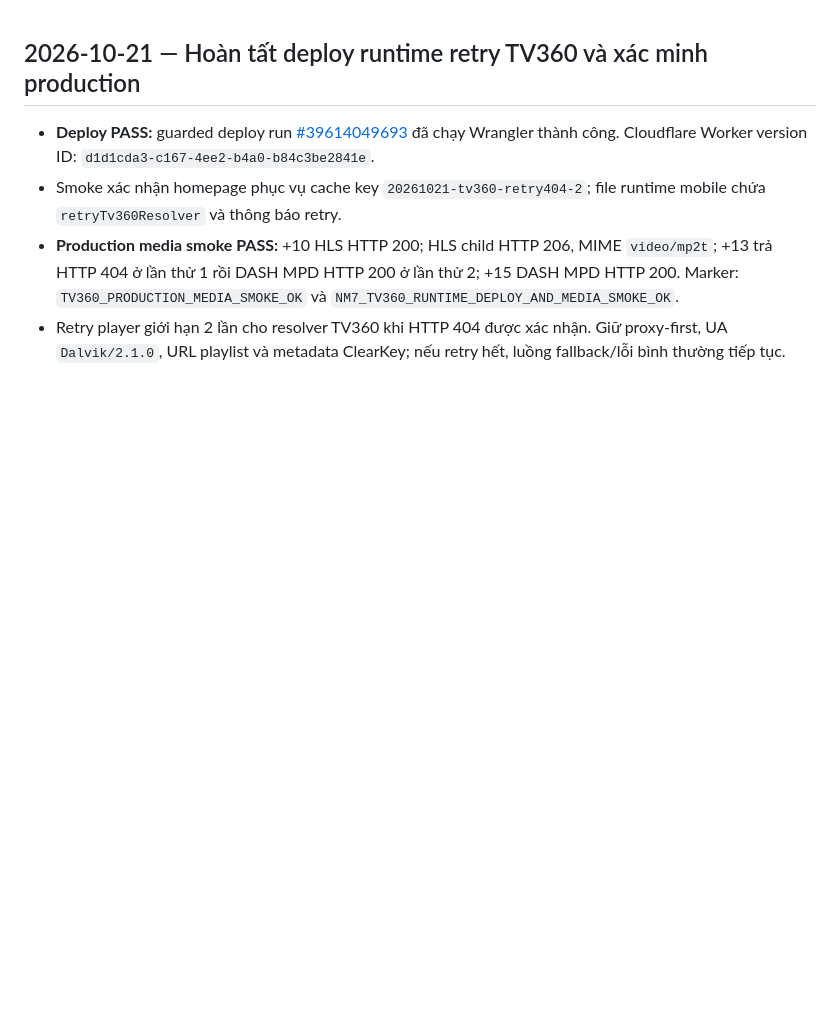
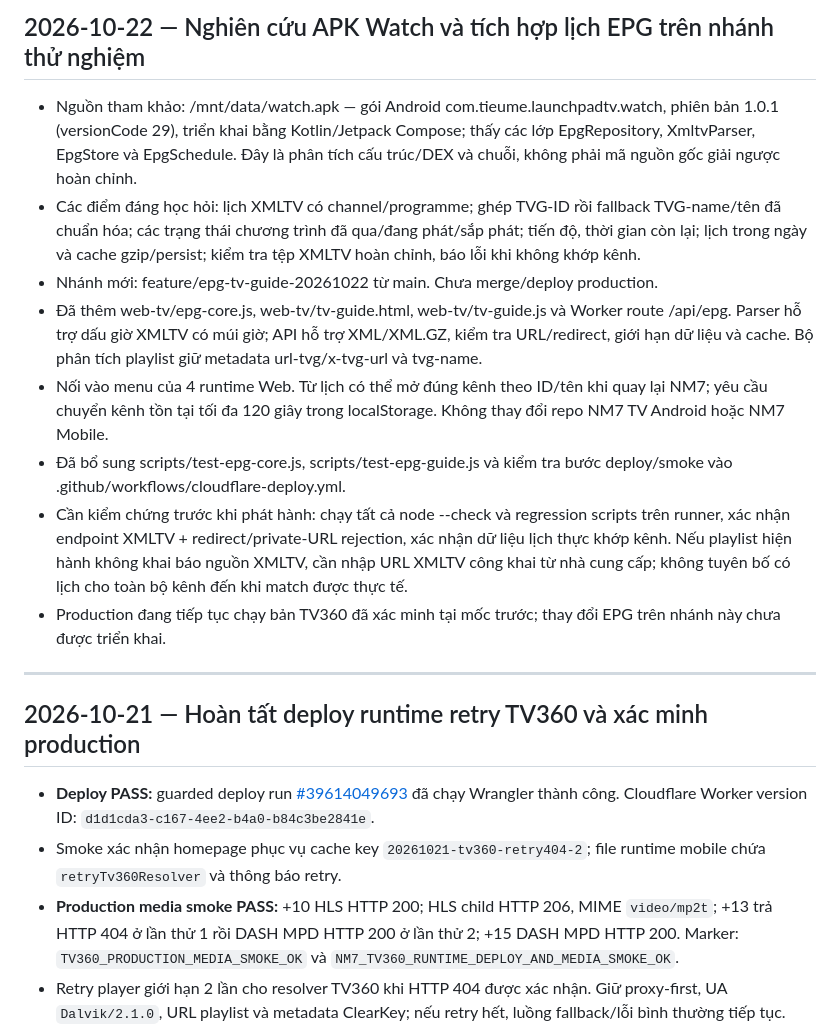
Before and after one commit to cnktvpc/nm7-tv-web, a Markdown page: PROGRESS.md, the part around the change. Rendered like a GitHub page; blank space fills up the shorter version.

Commit message:
Track APK findings and EPG feature implementation progress

```diff
--- a/PROGRESS.md
+++ b/PROGRESS.md
@@ -1,3 +1,16 @@
+## 2026-10-22 — Nghiên cứu APK Watch và tích hợp lịch EPG trên nhánh thử nghiệm
+
+- Nguồn tham khảo: /mnt/data/watch.apk — gói Android com.tieume.launchpadtv.watch, phiên bản 1.0.1 (versionCode 29), triển khai bằng Kotlin/Jetpack Compose; thấy các lớp EpgRepository, XmltvParser, EpgStore và EpgSchedule. Đây là phân tích cấu trúc/DEX và chuỗi, không phải mã nguồn gốc giải ngược hoàn chỉnh.
+- Các điểm đáng học hỏi: lịch XMLTV có channel/programme; ghép TVG-ID rồi fallback TVG-name/tên đã chuẩn hóa; các trạng thái chương trình đã qua/đang phát/sắp phát; tiến độ, thời gian còn lại; lịch trong ngày và cache gzip/persist; kiểm tra tệp XMLTV hoàn chỉnh, báo lỗi khi không khớp kênh.
+- Nhánh mới: feature/epg-tv-guide-20261022 từ main. Chưa merge/deploy production.
+- Đã thêm web-tv/epg-core.js, web-tv/tv-guide.html, web-tv/tv-guide.js và Worker route /api/epg. Parser hỗ trợ dấu giờ XMLTV có múi giờ; API hỗ trợ XML/XML.GZ, kiểm tra URL/redirect, giới hạn dữ liệu và cache. Bộ phân tích playlist giữ metadata url-tvg/x-tvg-url và tvg-name.
+- Nối vào menu của 4 runtime Web. Từ lịch có thể mở đúng kênh theo ID/tên khi quay lại NM7; yêu cầu chuyển kênh tồn tại tối đa 120 giây trong localStorage. Không thay đổi repo NM7 TV Android hoặc NM7 Mobile.
+- Đã bổ sung scripts/test-epg-core.js, scripts/test-epg-guide.js và kiểm tra bước deploy/smoke vào .github/workflows/cloudflare-deploy.yml.
+- Cần kiểm chứng trước khi phát hành: chạy tất cả node --check và regression scripts trên runner, xác nhận endpoint XMLTV + redirect/private-URL rejection, xác nhận dữ liệu lịch thực khớp kênh. Nếu playlist hiện hành không khai báo nguồn XMLTV, cần nhập URL XMLTV công khai từ nhà cung cấp; không tuyên bố có lịch cho toàn bộ kênh đến khi match được thực tế.
+- Production đang tiếp tục chạy bản TV360 đã xác minh tại mốc trước; thay đổi EPG trên nhánh này chưa được triển khai.
+
+---
+
 ## 2026-10-21 — Hoàn tất deploy runtime retry TV360 và xác minh production
 
 - **Deploy PASS:** guarded deploy run [#39614049693](https://github.com/cnktvpc/nm7-tv-web/actions/runs/39614049693) đã chạy Wrangler thành công. Cloudflare Worker version ID: `d1d1cda3-c167-4ee2-b4a0-b84c3be2841e`.
```
